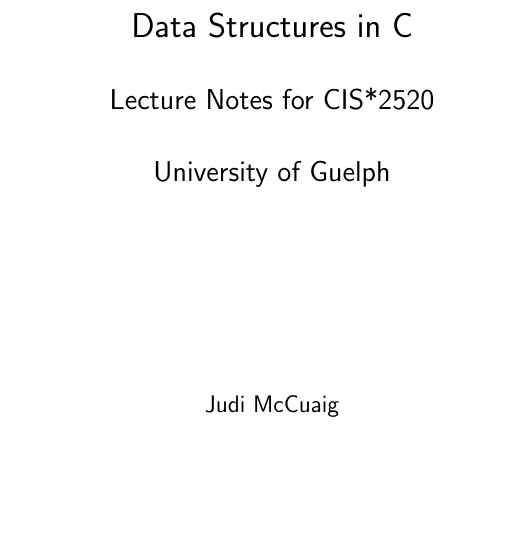
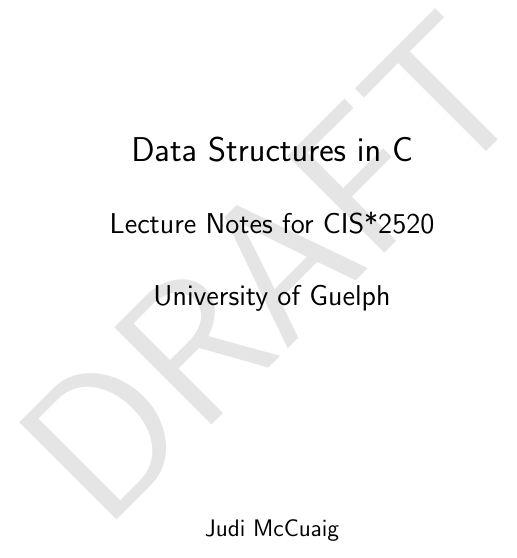
Before and after one commit to judiMc/dataStructuresNotes, a LaTeX thesis (DataStructuresNotes.tex): part of page 1 of 91, cut so that both start at the same text, the shorter picture padded with empty space. Compiled offline with pdfLaTeX.

Commit message:
adding draft watermark

```diff
--- a/DataStructuresNotes.tex
+++ b/DataStructuresNotes.tex
@@ -14,6 +14,9 @@
 \usepackage{todonotes}
 \usepackage{enumitem}
 \usepackage{hyperref}
+\usepackage{draftwatermark}
+\SetWatermarkScale{4}
+\SetWatermarkLightness{0.9}
 
 \renewcommand{\familydefault}{\sfdefault}
 
```
Also changed, not shown: DataStructuresNotes.pdf.
